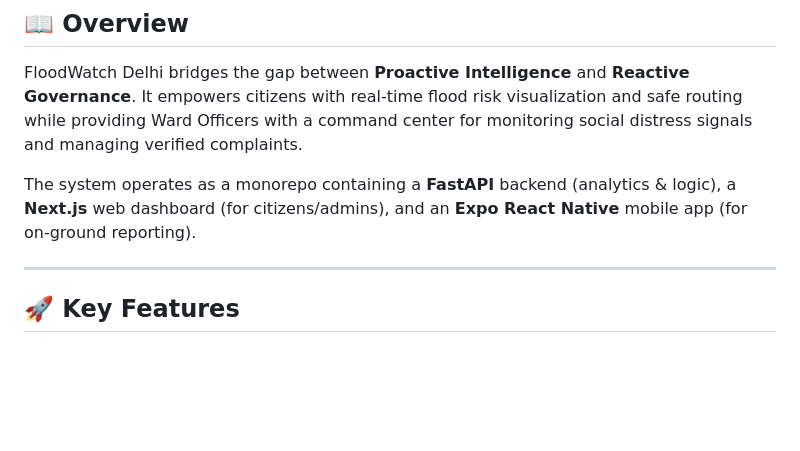
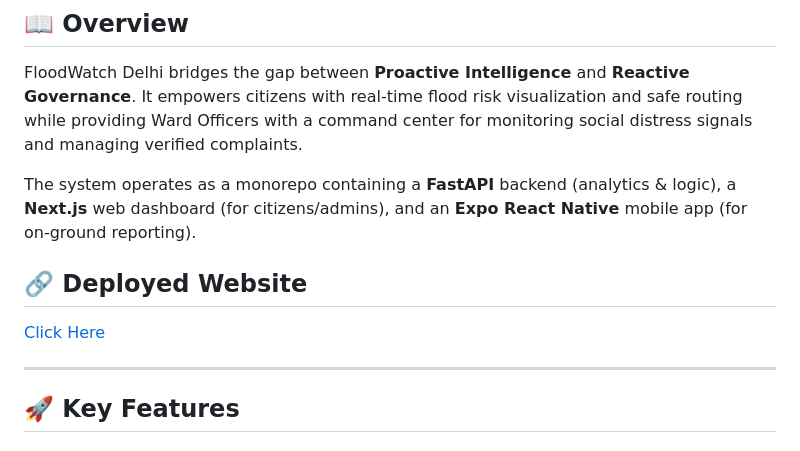
Before and after one commit to amanpandey2587/floodWatch-Delhi, a Markdown page: README.md, the part around the change. Rendered like a GitHub page; blank space fills up the shorter version.

```diff
--- a/README.md
+++ b/README.md
@@ -11,6 +11,8 @@
 FloodWatch Delhi bridges the gap between **Proactive Intelligence** and **Reactive Governance**. It empowers citizens with real-time flood risk visualization and safe routing while providing Ward Officers with a command center for monitoring social distress signals and managing verified complaints.
 
  The system operates as a monorepo containing a **FastAPI** backend (analytics & logic), a **Next.js** web dashboard (for citizens/admins), and an **Expo React Native** mobile app (for on-ground reporting).
+## 🔗 Deployed Website
+[Click Here](https://flood-watch-delhi.vercel.app/)
 
 ---
 
```
